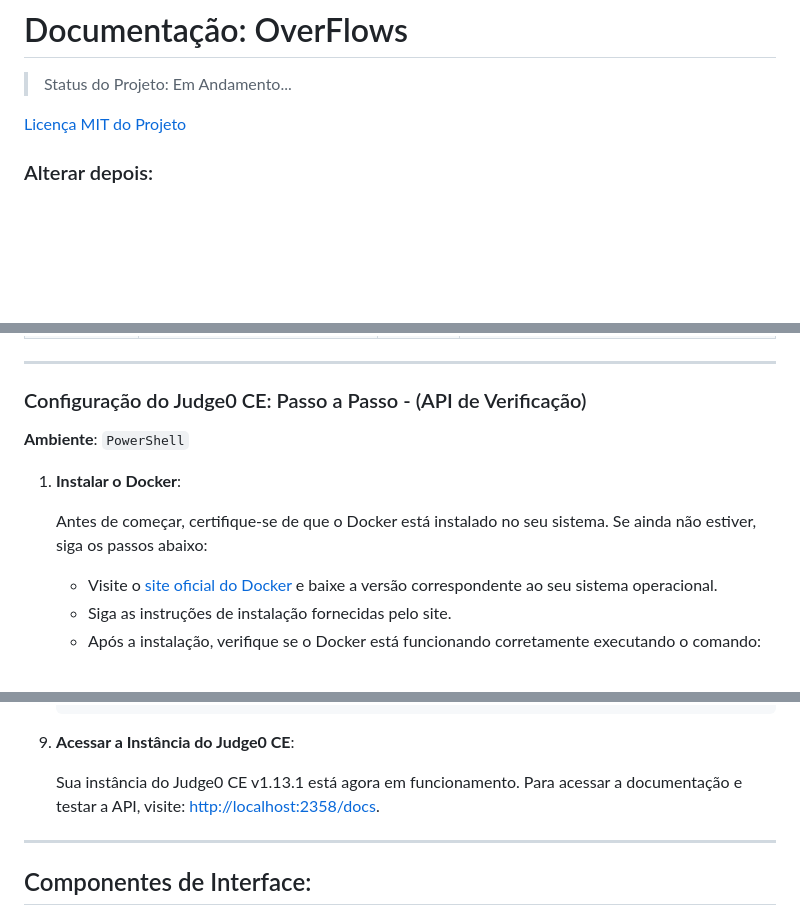
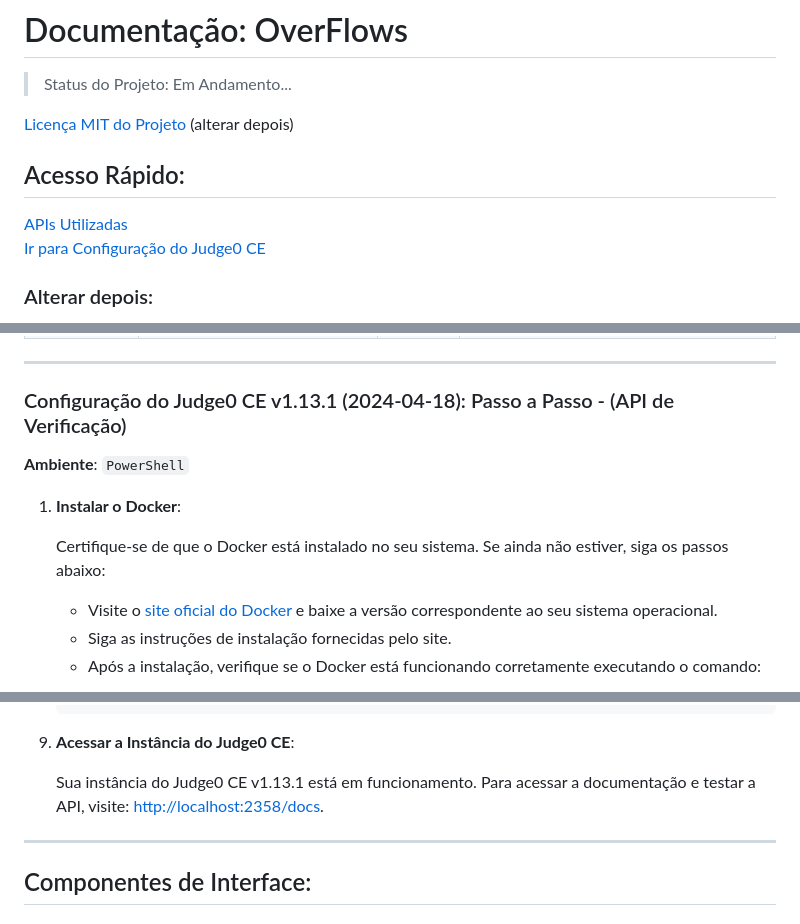
Before and after one commit to IsacBM/Overflows, a Markdown page: README.md, 3 parts joined by grey strips. GitHub-like rendering; blank space fills up the shorter version.

Commit message:
Update README.md
Signed-off-by: Isac B. Matos <91500212+IsacBM@users.noreply.github.com>

```diff
--- a/README.md
+++ b/README.md
@@ -1,7 +1,13 @@
 # Documentação: OverFlows
 > Status do Projeto: Em Andamento...
 
-[Licença MIT do Projeto](./LICENSE)
+[Licença MIT do Projeto](./LICENSE) (alterar depois)
+
+## Acesso Rápido:
+
+[APIs Utilizadas](#apis-utilizadas) <br>
+[Ir para Configuração do Judge0 CE](##configuração-do-judge0-ce)
+
 
 ### Alterar depois:
 O Projeto **`CaisCode`** foi idealizado para a maratona de programação realizada durante o evento do CaisTech, promovido pelo IFPI - Campus Floriano. O objetivo principal do CaisCode é proporcionar um ambiente desafiador e colaborativo para estudantes de programação, incentivando o desenvolvimento de habilidades técnicas e a criatividade na resolução de problemas.
@@ -17,13 +23,13 @@ O Projeto **`CaisCode`** foi idealizado para a maratona de programação realiza
 
 ---
 
-### Configuração do Judge0 CE: Passo a Passo - (API de Verificação)
+### Configuração do Judge0 CE v1.13.1 (2024-04-18): Passo a Passo - (API de Verificação)
 
 **Ambiente**: `PowerShell`
 
 1. **Instalar o Docker**:
 
-    Antes de começar, certifique-se de que o Docker está instalado no seu sistema. Se ainda não estiver, siga os passos abaixo:
+    Certifique-se de que o Docker está instalado no seu sistema. Se ainda não estiver, siga os passos abaixo:
     - Visite o [site oficial do Docker](https://www.docker.com/get-started) e baixe a versão correspondente ao seu sistema operacional.
     - Siga as instruções de instalação fornecidas pelo site.
     - Após a instalação, verifique se o Docker está funcionando corretamente executando o comando:
@@ -75,9 +81,7 @@ O Projeto **`CaisCode`** foi idealizado para a maratona de programação realiza
 
 9. **Acessar a Instância do Judge0 CE**:
 
-    Sua instância do Judge0 CE v1.13.1 está agora em funcionamento. Para acessar a documentação e testar a API, visite: [http://localhost:2358/docs](http://localhost:2358/docs).
-
-
+    Sua instância do Judge0 CE v1.13.1 está em funcionamento. Para acessar a documentação e testar a API, visite: [http://localhost:2358/docs](http://localhost:2358/docs).
 
 ---
 
```
